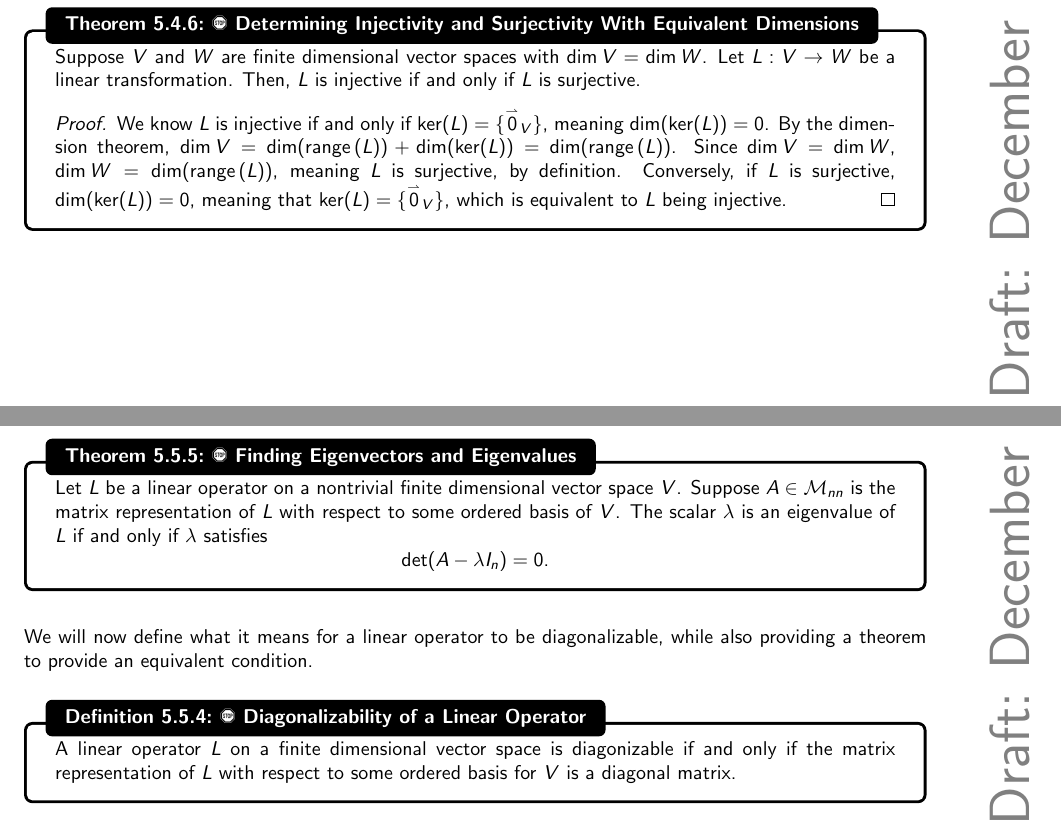
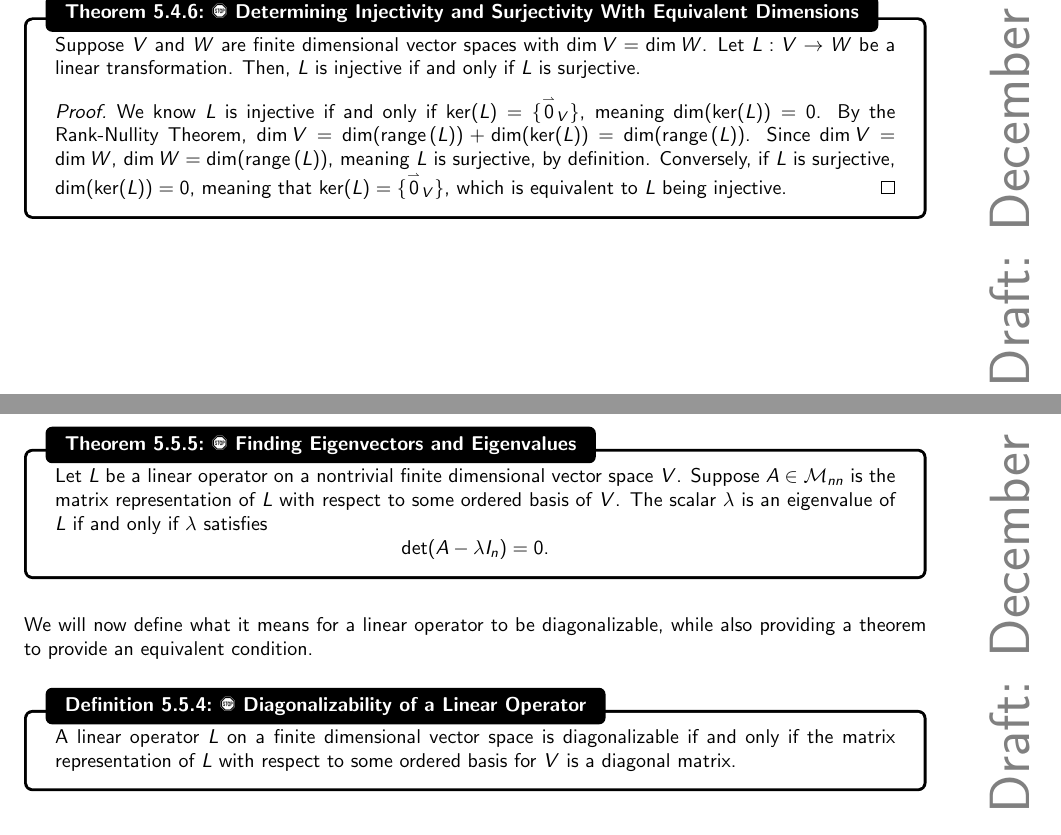
Before and after one commit to officialadithya/MATH-2135-Linear-Algebra-Notes, a LaTeX thesis (main.tex, which reads Chapters/linearTransformations.tex): two parts of pages 138 and 149 of 193, joined at a grey line, cut so that both start at the same text. Compiled offline with pdfLaTeX.

Commit message:
Minor resolutions of typos

```diff
--- a/Chapters/linearTransformations.tex
+++ b/Chapters/linearTransformations.tex
@@ -793,7 +793,7 @@
 
             Suppose \(V\) and \(W\) are finite dimensional vector spaces with \(\dim V=\dim W\). Let \(L:V\to W\) be a linear transformation. Then, \(L\) is injective if and only if \(L\) is surjective.
             \begin{proof}
-                We know \(L\) is injective if and only if \(\ker(L)=\{\vec{0}_V\}\), meaning \(\dim (\ker(L))=0\). By the dimension theorem, \(\dim V=\dim(\range(L))+\dim(\ker(L))=\dim(\range(L))\). Since \(\dim V=\dim W\), \(\dim W=\dim(\range(L))\), meaning \(L\) is surjective, by definition. Conversely, if \(L\) is surjective, \(\dim(\ker(L))=0\), meaning that \(\ker(L)=\{\vec{0}_V\}\), which is equivalent to \(L\) being injective.
+                We know \(L\) is injective if and only if \(\ker(L)=\{\vec{0}_V\}\), meaning \(\dim (\ker(L))=0\). By the Rank-Nullity Theorem, \(\dim V=\dim(\range(L))+\dim(\ker(L))=\dim(\range(L))\). Since \(\dim V=\dim W\), \(\dim W=\dim(\range(L))\), meaning \(L\) is surjective, by definition. Conversely, if \(L\) is surjective, \(\dim(\ker(L))=0\), meaning that \(\ker(L)=\{\vec{0}_V\}\), which is equivalent to \(L\) being injective.
             \end{proof}
 
         \end{theorem}
@@ -1262,7 +1262,7 @@
         We will now define what it means for a linear operator to be diagonalizable, while also providing a theorem to provide an equivalent condition.
         \begin{definition}{\Stop\,\,Diagonalizability of a Linear Operator}{diaglintrans}
 
-            A linear operator \(L\) on a finite dimensional vector space is diagonizable if and only if the matrix representation of \(L\) with respect to some ordered basis for \(V\) is a diagonal matrix.
+            A linear operator \(L\) on a finite dimensional vector space is diagonalizable if and only if the matrix representation of \(L\) with respect to some ordered basis for \(V\) is a diagonal matrix.
 
         \end{definition}
         \pagebreak
```
Also changed, not shown: Chapters/linearTransformations.tex (11 more changed lines).
